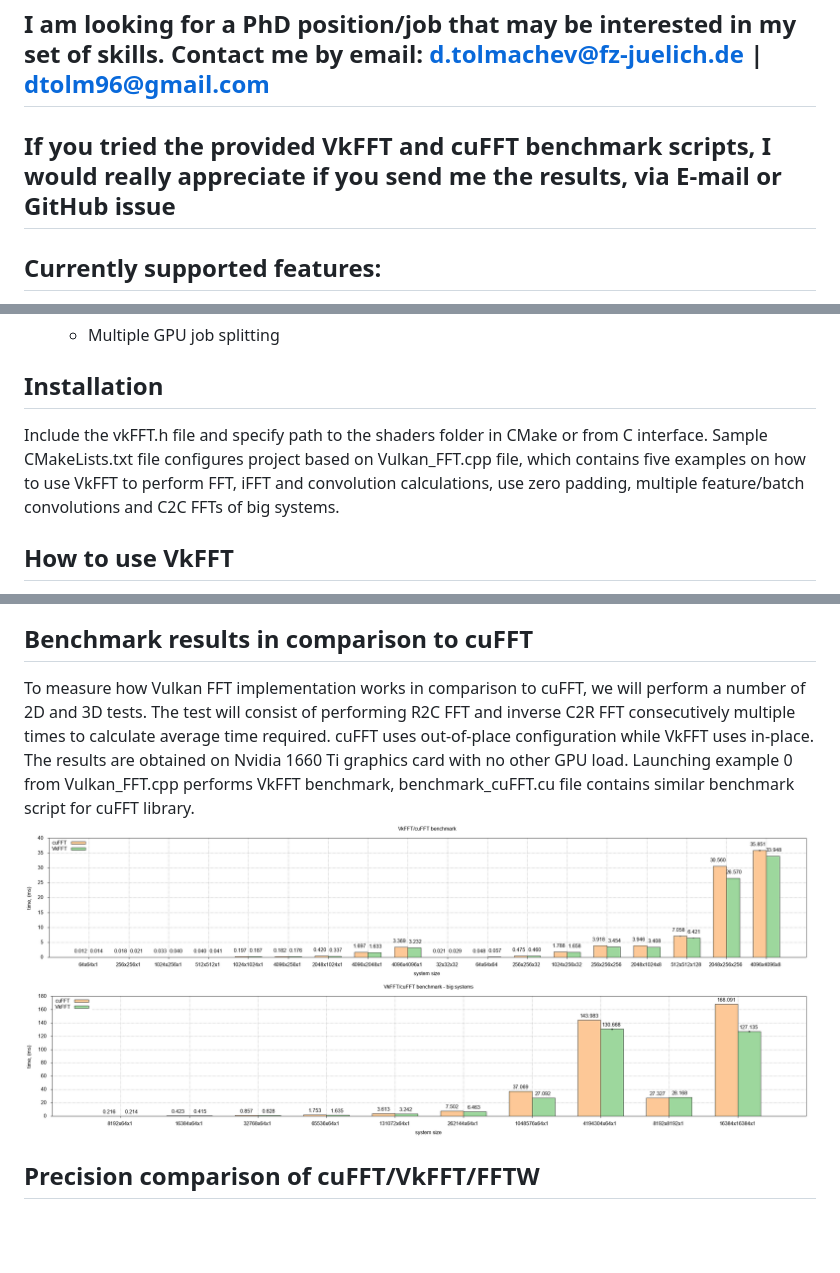
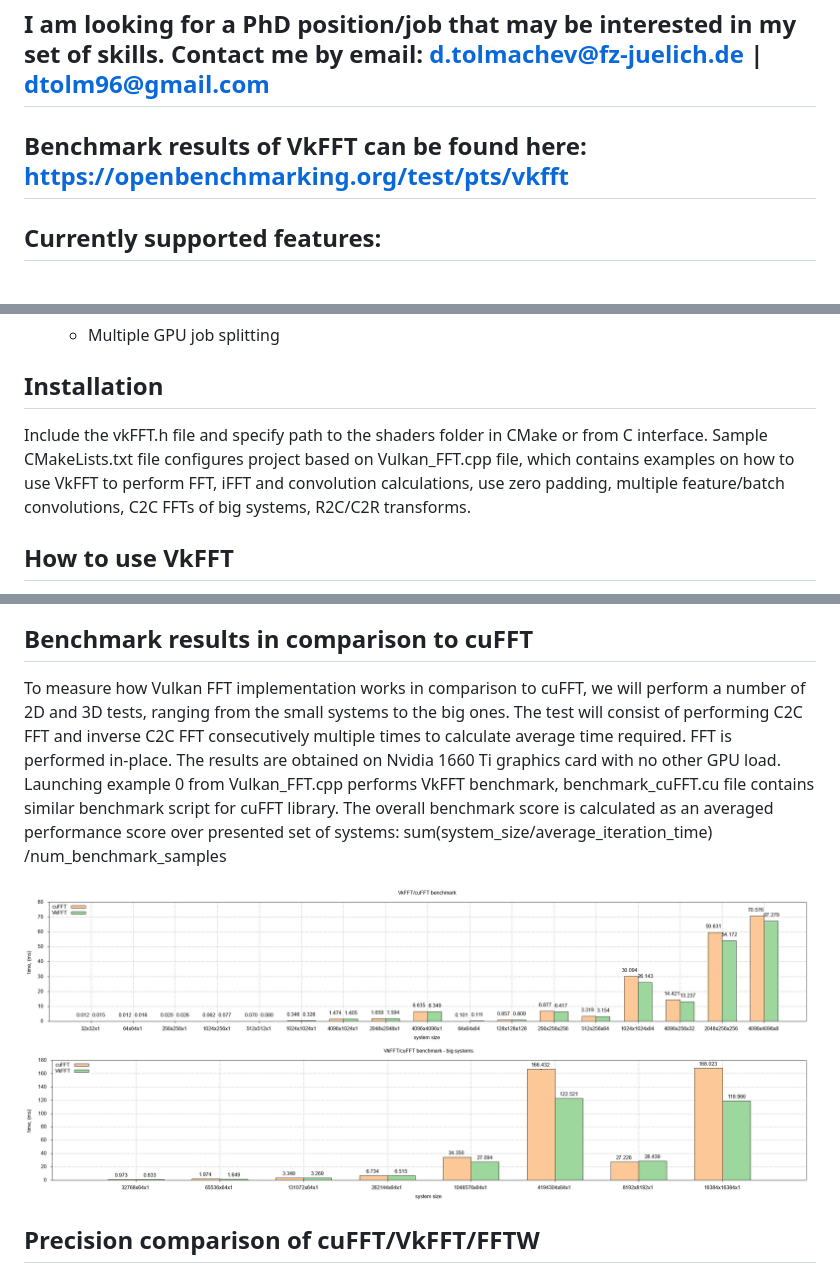
Before and after one commit to DTolm/VkFFT, a Markdown page: README.md, 3 parts joined by grey strips. GitHub-like rendering; pictures changed too: vkfft_benchmark_1.png, vkfft_benchmark_2.png; blank space fills up the shorter version.

```diff
--- a/README.md
+++ b/README.md
@@ -4,7 +4,7 @@ VkFFT is an efficient GPU-accelerated multidimensional Fast Fourier Transform li
 
 ## I am looking for a PhD position/job that may be interested in my set of skills. Contact me by email: <d.tolmachev@fz-juelich.de> | <dtolm96@gmail.com>
 
-## If you tried the provided VkFFT and cuFFT benchmark scripts, I would really appreciate if you send me the results, via E-mail or GitHub issue
+## Benchmark results of VkFFT can be found here: https://openbenchmarking.org/test/pts/vkfft
 
 ## Currently supported features:
   - 1D/2D/3D systems
@@ -31,13 +31,14 @@ VkFFT is an efficient GPU-accelerated multidimensional Fast Fourier Transform li
     - Multiple GPU job splitting
 
 ## Installation
-Include the vkFFT.h file and specify path to the shaders folder in CMake or from C interface. Sample CMakeLists.txt file configures project based on Vulkan_FFT.cpp file, which contains five examples on how to use VkFFT to perform FFT, iFFT and convolution calculations, use zero padding, multiple feature/batch convolutions and C2C FFTs of big systems.
+Include the vkFFT.h file and specify path to the shaders folder in CMake or from C interface. Sample CMakeLists.txt file configures project based on Vulkan_FFT.cpp file, which contains examples on how to use VkFFT to perform FFT, iFFT and convolution calculations, use zero padding, multiple feature/batch convolutions, C2C FFTs of big systems, R2C/C2R transforms.
 ## How to use VkFFT
 VkFFT.h is a library which can append FFT, iFFT or convolution calculation to the user defined command buffer. It operates on storage buffers allocated by user and doesn't require any additional memory by itself. All computations are fully based on Vulkan compute shaders with no CPU usage except for FFT planning. VkFFT creates and optimizes memory layout by itself and performs FFT with the best chosen parameters. For an example application, see Vulkan_FFT.cpp file, which has comments explaining the VkFFT configuration process.\
 Picture below is now outdated. VkFFT achieves striding by grouping nearby FFTs instead of transpositions now.
 ![alt text](https://github.com/dtolm/VkFFT/blob/master/FFT_memory_layout.png?raw=true)
 ## Benchmark results in comparison to cuFFT
-To measure how Vulkan FFT implementation works in comparison to cuFFT, we will perform a number of 2D and 3D tests. The test will consist of performing R2C FFT and inverse C2R FFT consecutively multiple times to calculate average time required. cuFFT uses out-of-place configuration while VkFFT uses in-place. The results are obtained on Nvidia 1660 Ti graphics card with no other GPU load. Launching example 0 from Vulkan_FFT.cpp performs VkFFT benchmark, benchmark_cuFFT.cu file contains similar benchmark script for cuFFT library.
+To measure how Vulkan FFT implementation works in comparison to cuFFT, we will perform a number of 2D and 3D tests, ranging from the small systems to the big ones. The test will consist of performing C2C FFT and inverse C2C FFT consecutively multiple times to calculate average time required. FFT is performed in-place. The results are obtained on Nvidia 1660 Ti graphics card with no other GPU load. Launching example 0 from Vulkan_FFT.cpp performs VkFFT benchmark, benchmark_cuFFT.cu file contains similar benchmark script for cuFFT library. The overall benchmark score is calculated as an averaged performance score over presented set of systems: sum(system_size/average_iteration_time) /num_benchmark_samples
+
 ![alt text](https://github.com/DTolm/VkFFT/blob/master/vkfft_benchmark_1.png?raw=true)
 ![alt text](https://github.com/DTolm/VkFFT/blob/master/vkfft_benchmark_2.png?raw=true)
 ## Precision comparison of cuFFT/VkFFT/FFTW
```
Also changed, not shown: 7 other files.
